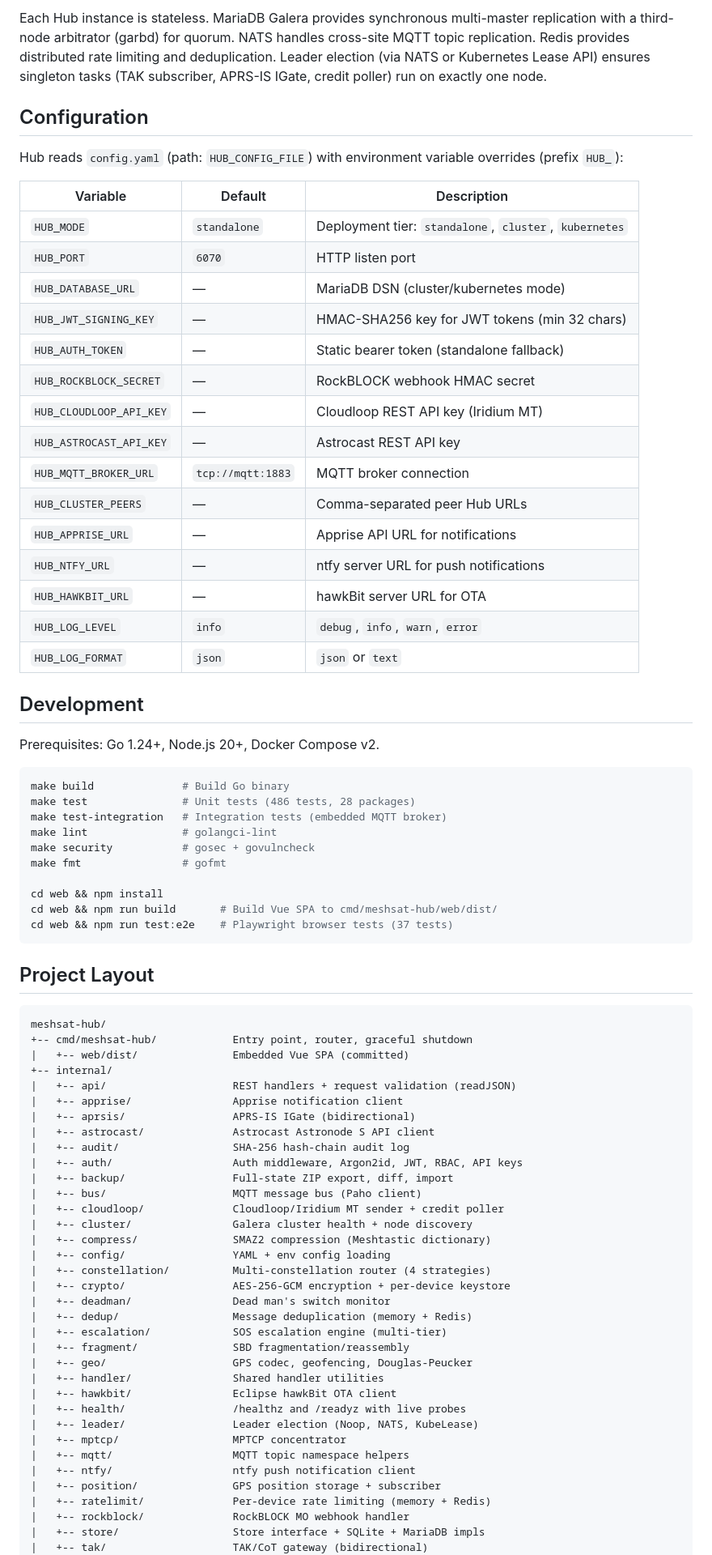
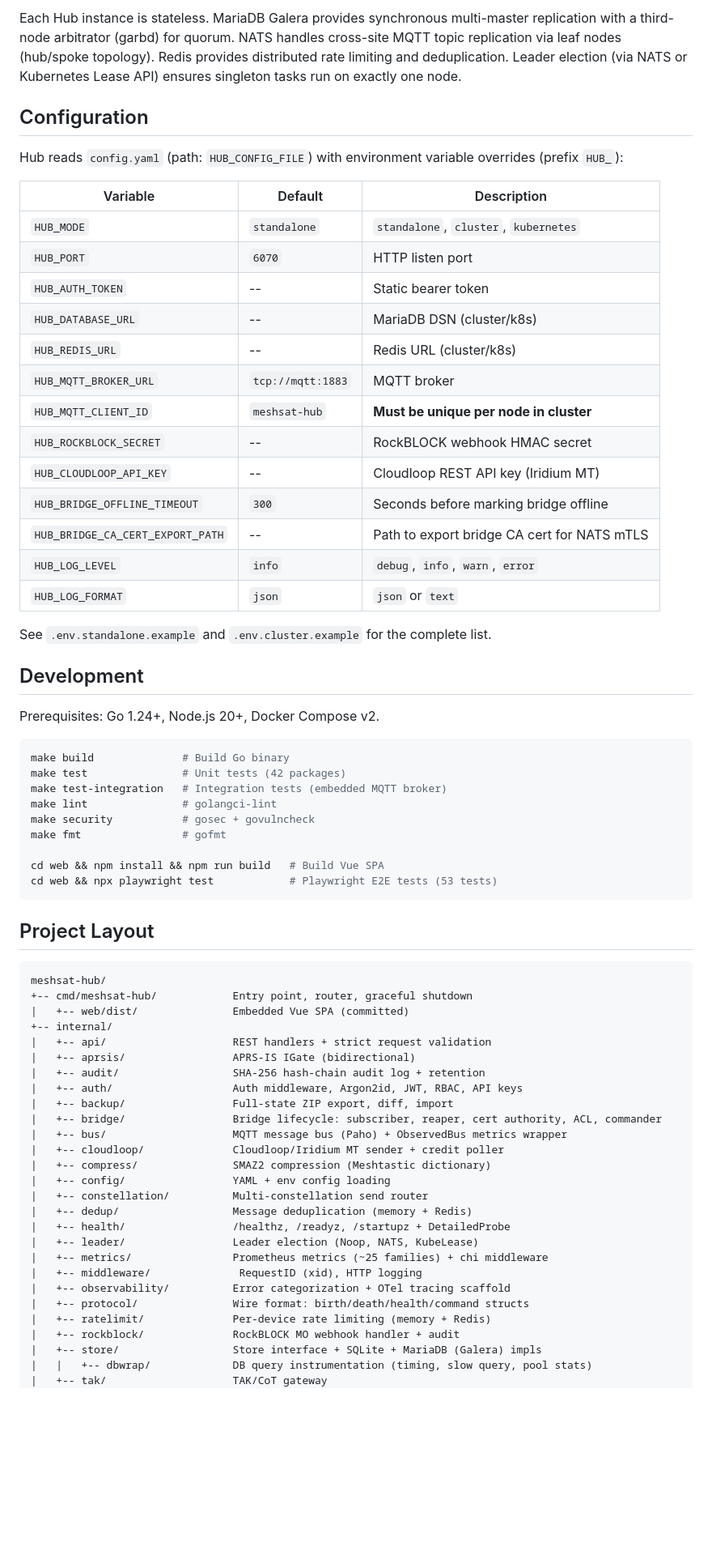
Before and after one commit to cubeos-app/meshsat-hub, a Markdown page: README.md, the part around one of its changes. Shown at 81% size. GitHub-like rendering; blank space fills up the shorter version.

````diff
--- a/README.md
+++ b/README.md
@@ -116,6 +138,6 @@ Helm chart and raw manifests in `deploy/k8s/` and `deploy/helm/`. Code complete,
 ```
 
-Each Hub instance is stateless. MariaDB Galera provides synchronous multi-master replication with a third-node arbitrator (garbd) for quorum. NATS handles cross-site MQTT topic replication. Redis provides distributed rate limiting and deduplication. Leader election (via NATS or Kubernetes Lease API) ensures singleton tasks (TAK subscriber, APRS-IS IGate, credit poller) run on exactly one node.
+Each Hub instance is stateless. MariaDB Galera provides synchronous multi-master replication with a third-node arbitrator (garbd) for quorum. NATS handles cross-site MQTT topic replication via leaf nodes (hub/spoke topology). Redis provides distributed rate limiting and deduplication. Leader election (via NATS or Kubernetes Lease API) ensures singleton tasks run on exactly one node.
 
 ## Configuration
 
@@ -123,21 +145,21 @@ Hub reads `config.yaml` (path: `HUB_CONFIG_FILE`) with environment variable over
 
 | Variable | Default | Description |
 |----------|---------|-------------|
-| `HUB_MODE` | `standalone` | Deployment tier: `standalone`, `cluster`, `kubernetes` |
+| `HUB_MODE` | `standalone` | `standalone`, `cluster`, `kubernetes` |
 | `HUB_PORT` | `6070` | HTTP listen port |
-| `HUB_DATABASE_URL` | — | MariaDB DSN (cluster/kubernetes mode) |
-| `HUB_JWT_SIGNING_KEY` | — | HMAC-SHA256 key for JWT tokens (min 32 chars) |
-| `HUB_AUTH_TOKEN` | — | Static bearer token (standalone fallback) |
-| `HUB_ROCKBLOCK_SECRET` | — | RockBLOCK webhook HMAC secret |
-| `HUB_CLOUDLOOP_API_KEY` | — | Cloudloop REST API key (Iridium MT) |
-| `HUB_ASTROCAST_API_KEY` | — | Astrocast REST API key |
-| `HUB_MQTT_BROKER_URL` | `tcp://mqtt:1883` | MQTT broker connection |
-| `HUB_CLUSTER_PEERS` | — | Comma-separated peer Hub URLs |
-| `HUB_APPRISE_URL` | — | Apprise API URL for notifications |
-| `HUB_NTFY_URL` | — | ntfy server URL for push notifications |
-| `HUB_HAWKBIT_URL` | — | hawkBit server URL for OTA |
+| `HUB_AUTH_TOKEN` | -- | Static bearer token |
+| `HUB_DATABASE_URL` | -- | MariaDB DSN (cluster/k8s) |
+| `HUB_REDIS_URL` | -- | Redis URL (cluster/k8s) |
+| `HUB_MQTT_BROKER_URL` | `tcp://mqtt:1883` | MQTT broker |
+| `HUB_MQTT_CLIENT_ID` | `meshsat-hub` | **Must be unique per node in cluster** |
+| `HUB_ROCKBLOCK_SECRET` | -- | RockBLOCK webhook HMAC secret |
+| `HUB_CLOUDLOOP_API_KEY` | -- | Cloudloop REST API key (Iridium MT) |
+| `HUB_BRIDGE_OFFLINE_TIMEOUT` | `300` | Seconds before marking bridge offline |
+| `HUB_BRIDGE_CA_CERT_EXPORT_PATH` | -- | Path to export bridge CA cert for NATS mTLS |
 | `HUB_LOG_LEVEL` | `info` | `debug`, `info`, `warn`, `error` |
 | `HUB_LOG_FORMAT` | `json` | `json` or `text` |
+
+See `.env.standalone.example` and `.env.cluster.example` for the complete list.
 
 ## Development
 
@@ -145,15 +167,14 @@ Prerequisites: Go 1.24+, Node.js 20+, Docker Compose v2.
 
 ```bash
 make build              # Build Go binary
-make test               # Unit tests (486 tests, 28 packages)
+make test               # Unit tests (42 packages)
 make test-integration   # Integration tests (embedded MQTT broker)
 make lint               # golangci-lint
 make security           # gosec + govulncheck
 make fmt                # gofmt
 
-cd web && npm install
-cd web && npm run build       # Build Vue SPA to cmd/meshsat-hub/web/dist/
-cd web && npm run test:e2e    # Playwright browser tests (37 tests)
+cd web && npm install && npm run build   # Build Vue SPA
+cd web && npx playwright test            # Playwright E2E tests (53 tests)
 ```
 
 ## Project Layout
@@ -163,35 +184,27 @@ meshsat-hub/
 +-- cmd/meshsat-hub/            Entry point, router, graceful shutdown
 |   +-- web/dist/               Embedded Vue SPA (committed)
 +-- internal/
-|   +-- api/                    REST handlers + request validation (readJSON)
-|   +-- apprise/                Apprise notification client
+|   +-- api/                    REST handlers + strict request validation
 |   +-- aprsis/                 APRS-IS IGate (bidirectional)
-|   +-- astrocast/              Astrocast Astronode S API client
-|   +-- audit/                  SHA-256 hash-chain audit log
+|   +-- audit/                  SHA-256 hash-chain audit log + retention
 |   +-- auth/                   Auth middleware, Argon2id, JWT, RBAC, API keys
 |   +-- backup/                 Full-state ZIP export, diff, import
-|   +-- bus/                    MQTT message bus (Paho client)
+|   +-- bridge/                 Bridge lifecycle: subscriber, reaper, cert authority, ACL, commander
+|   +-- bus/                    MQTT message bus (Paho) + ObservedBus metrics wrapper
 |   +-- cloudloop/              Cloudloop/Iridium MT sender + credit poller
-|   +-- cluster/                Galera cluster health + node discovery
 |   +-- compress/               SMAZ2 compression (Meshtastic dictionary)
 |   +-- config/                 YAML + env config loading
-|   +-- constellation/          Multi-constellation router (4 strategies)
-|   +-- crypto/                 AES-256-GCM encryption + per-device keystore
-|   +-- deadman/                Dead man's switch monitor
+|   +-- constellation/          Multi-constellation send router
 |   +-- dedup/                  Message deduplication (memory + Redis)
-|   +-- escalation/             SOS escalation engine (multi-tier)
-|   +-- fragment/               SBD fragmentation/reassembly
-|   +-- geo/                    GPS codec, geofencing, Douglas-Peucker
-|   +-- handler/                Shared handler utilities
-|   +-- hawkbit/                Eclipse hawkBit OTA client
-|   +-- health/                 /healthz and /readyz with live probes
+|   +-- health/                 /healthz, /readyz, /startupz + DetailedProbe
 |   +-- leader/                 Leader election (Noop, NATS, KubeLease)
-|   +-- mptcp/                  MPTCP concentrator
-|   +-- mqtt/                   MQTT topic namespace helpers
-|   +-- ntfy/                   ntfy push notification client
-|   +-- position/               GPS position storage + subscriber
+|   +-- metrics/                Prometheus metrics (~25 families) + chi middleware
+|   +-- middleware/              RequestID (xid), HTTP logging
+|   +-- observability/          Error categorization + OTel tracing scaffold
+|   +-- protocol/               Wire format: birth/death/health/command structs
 |   +-- ratelimit/              Per-device rate limiting (memory + Redis)
-|   +-- rockblock/              RockBLOCK MO webhook handler
-|   +-- store/                  Store interface + SQLite + MariaDB impls
-|   +-- tak/                    TAK/CoT gateway (bidirectional)
+|   +-- rockblock/              RockBLOCK MO webhook handler + audit
+|   +-- store/                  Store interface + SQLite + MariaDB (Galera) impls
+|   |   +-- dbwrap/             DB query instrumentation (timing, slow query, pool stats)
+|   +-- tak/                    TAK/CoT gateway
 |   +-- webhook/                Outbound webhook dispatcher
````
Also changed, not shown: other parts of README.md (+112 -76 lines).
